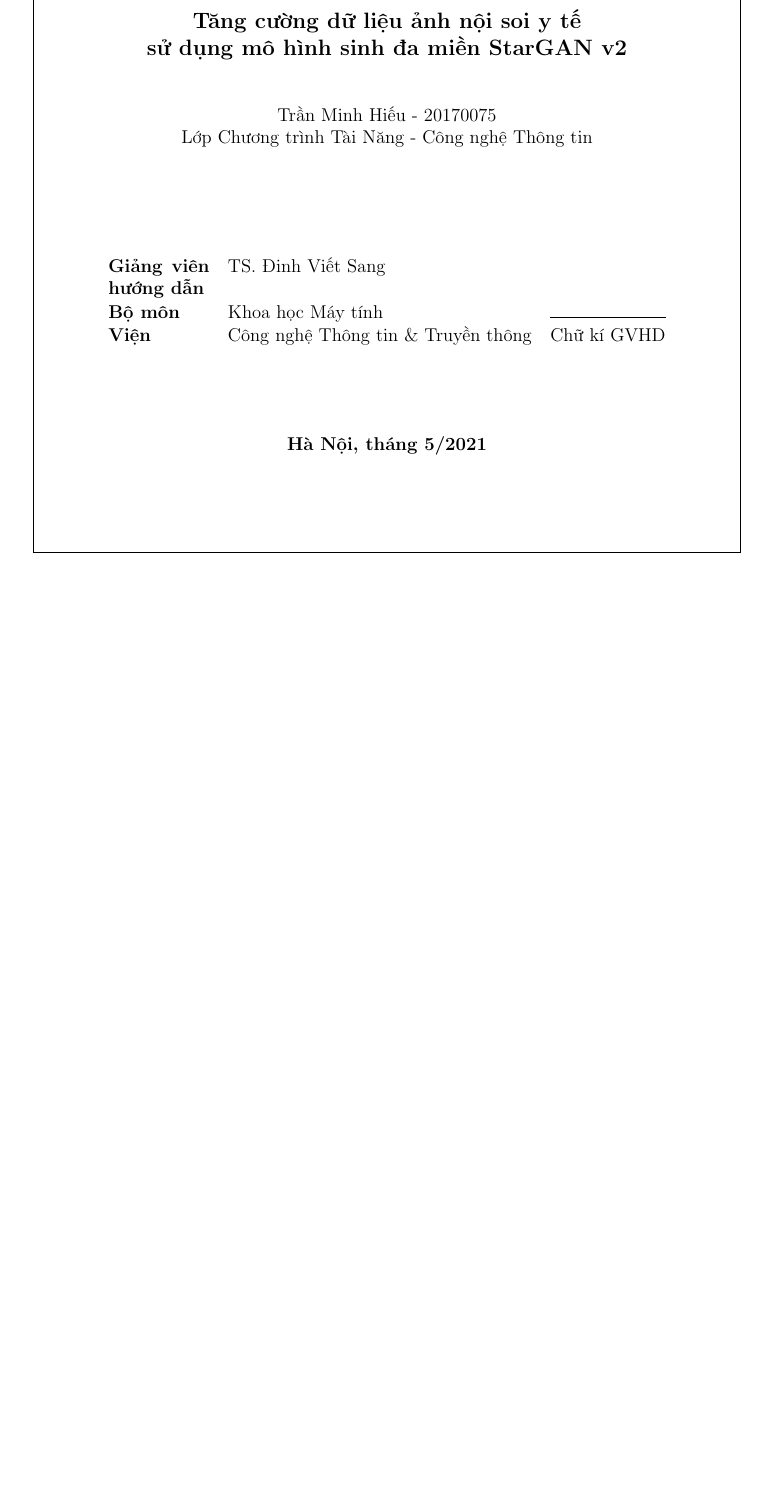
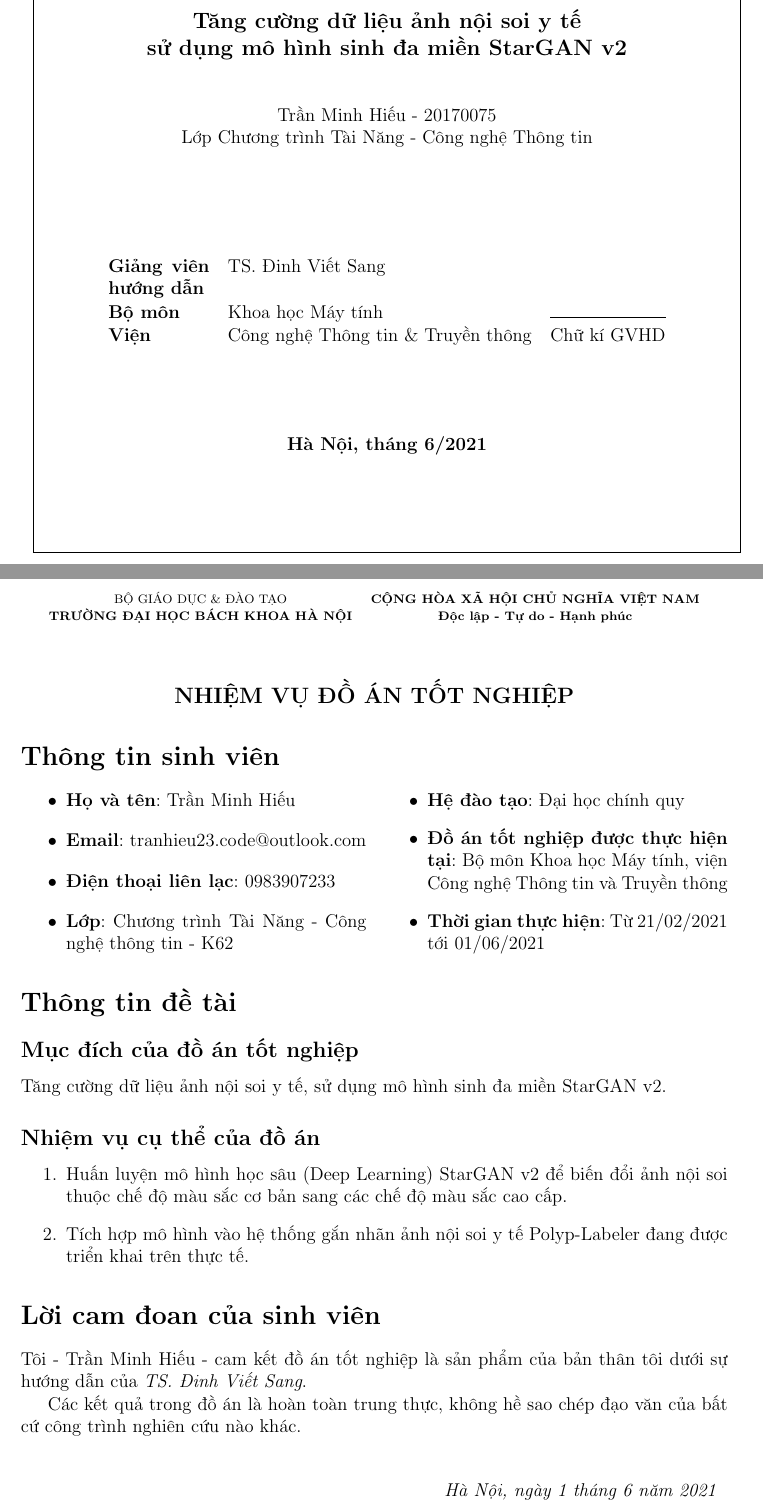
Before and after one commit to tranHieuDev23/Thesis, a LaTeX document (main.tex): part of page 1 of 58 before the commit and two parts of pages 1 and 2 of 60 after it, the two joined at a grey line, cut so that both start at the same text, the shorter picture padded with empty space. Compiled offline with pdfLaTeX.

Commit message:
Add thesis description pages

```diff
--- a/main.tex
+++ b/main.tex
@@ -32,6 +32,7 @@
 \usepackage{adjustbox}
 \usepackage{diagbox}
 \usepackage[nottoc,notlot,notlof]{tocbibind}
+\usepackage{multicol}
 
 \bibliographystyle{unsrt}
 
@@ -67,60 +68,60 @@
 
 \vspace{1.0cm}
 \begin{center}
-    \textbf{{Hà Nội, tháng 5/2021}}\\
+    \textbf{{Hà Nội, tháng 6/2021}}\\
 \end{center}
 
-% \newpage
-
-% \begin{center}
-%     \fontsize{8pt}{1}\selectfont{
-%         \begin{tabular}{c c}
-%             BỘ GIÁO DỤC \& ĐÀO TẠO                   & \textbf{CỘNG HÒA XÃ HỘI CHỦ NGHĨA VIỆT NAM} \\
-%             \textbf{TRƯỜNG ĐẠI HỌC BÁCH KHOA HÀ NỘI} & \textbf{Độc lập - Tự do - Hạnh phúc}
-%         \end{tabular}
-%     }
-% \end{center}
-
-% \vspace{1.0cm}
-% \begin{center}
-%     \large\textbf{NHIỆM VỤ \\
-%         ĐỒ ÁN TỐT NGHIỆP}
-% \end{center}
-
-% \vspace{0.5cm}
-% \justify
-% Họ và tên sinh viên: Trần Minh Hiếu \\
-% Khóa: K62, Viện: Công nghệ Thông tin và Truyền thông, Lớp: Chương trình Tài Năng
-
-% \textit{1. Tên đề tài}
-
-% Tăng cường dữ liệu ảnh nội soi y tế sử dụng mô hình sinh đa miền StarGAN v2.
-
-% \textit{2. Nội dung đề tài}
-
-% Ung thư đường tiêu hóa là một trong những nguyên nhân gây tử vong hàng đầu trên thế giới. May mắn thay, sự phát triển của công nghệ nội soi đường tiêu hóa giúp chúng ta có thể sớm nhận biết và điều trị các triệu chứng ung thư, đặc biệt là trong giai đoạn đầu của bệnh lý. Từ những năm 2000, các kĩ thuật tăng cường chất lượng ảnh nội soi bằng phần cứng (hardware-based image-enhanced endoscopy hay IEE) như BLI (Blue Laser Imagining) hay LCI (Linked Color Imagining) bắt đầu trở nên phổ biến, dần thay thế các kĩ thuật nội soi sử dụng đèn trắng nhuộm màu. Tuy nhiên, do những hạn chế về ngân sách và chính sách đầu tư, việc triển khai các dụng cụ nội soi tích hợp các chức năng này còn gặp nhiều khó khăn.
-
-% Đồ án này hướng tới việc đào tạo mô hình học sâu (Deep Learning) StarGAN v2 để đổi màu ảnh nội soi thuộc chế độ màu sắc cơ bản sang các chế độ màu sắc cao cấp, cũng như tích hợp mô hình này vào hệ thống gắn nhãn ảnh nội soi y tế Polyp-Labeler đang được triển khai trên thực tế. Qua đồ án tốt nghiệp này, em hy vọng có thể giúp các bác sĩ tiếp cận với những chức năng nội soi tiên tiến mà không bị ngăn cản bởi rào cản về kinh tế.
-
-% \textit{3. Cán bộ hướng dẫn}
-
-% TS. Đinh Viết Sang, giảng viên bộ môn Khoa học Máy tính, viện Công nghệ Thông tin và Truyền thông, trường Đại học Bách khoa Hà Nội.
-
-% \textit{4. Thời gian giao đề tài}
-
-% Tháng 2 năm 2021.
-
-% \textit{5. Thời gian hoàn thành}
-
-% Tháng 6 năm 2021.
-
-% \vspace{1cm}
-% \begin{center}
-%     \fontsize{10pt}{1}\selectfont{
-%         \begin{tabular}{c c c}
-%             \textit{Hà Nội, ngày 19 tháng 5 năm 2021} &                           &                                \\
-%             \textbf{LÃNH ĐẠO BỘ MÔN}                  & \textbf{CÁN BỘ HƯỚNG DẪN} & \textbf{SINH VIÊN THỰC HIỆN}   \\
-%                                                       &                           & \textit{(Ký và ghi rõ họ tên)}
-%         \end{tabular}
-%     }
-% \end{center}
+\newpage
+
+\begin{center}
+    \fontsize{8pt}{1}\selectfont{
+        \begin{tabular}{c c}
+            BỘ GIÁO DỤC \& ĐÀO TẠO                   & \textbf{CỘNG HÒA XÃ HỘI CHỦ NGHĨA VIỆT NAM} \\
+            \textbf{TRƯỜNG ĐẠI HỌC BÁCH KHOA HÀ NỘI} & \textbf{Độc lập - Tự do - Hạnh phúc}
+        \end{tabular}
+    }
+\end{center}
+
+\vspace{0.3cm}
+\begin{center}
+    \large\textbf{NHIỆM VỤ ĐỒ ÁN TỐT NGHIỆP}
+\end{center}
+
+\section*{Thông tin sinh viên}
+
+\begin{multicols}{2}
+    \begin{itemize}
+        \item \textbf{Họ và tên}: Trần Minh Hiếu
+        \item \textbf{Email}: \href{mailto:tranhieu23.code@outlook.com}{tranhieu23.code@outlook.com}
+        \item \textbf{Điện thoại liên lạc}: 0983907233
+        \item \textbf{Lớp}: Chương trình Tài Năng - Công nghệ thông tin - K62
+        \item \textbf{Hệ đào tạo}: Đại học chính quy
+        \item \textbf{Đồ án tốt nghiệp được thực hiện tại}: Bộ môn Khoa học Máy tính, viện Công nghệ Thông tin và Truyền thông
+        \item \textbf{Thời gian thực hiện}: Từ 21/02/2021 tới 01/06/2021
+    \end{itemize}
+\end{multicols}
+
+\section*{Thông tin đề tài}
+
+\subsection*{Mục đích của đồ án tốt nghiệp}
+
+Tăng cường dữ liệu ảnh nội soi y tế, sử dụng mô hình sinh đa miền StarGAN v2.
+
+\subsection*{Nhiệm vụ cụ thể của đồ án}
+
+\begin{enumerate}
+    \item Huấn luyện mô hình học sâu (Deep Learning) StarGAN v2 để biến đổi ảnh nội soi thuộc chế độ màu sắc cơ bản sang các chế độ màu sắc cao cấp.
+    \item Tích hợp mô hình vào hệ thống gắn nhãn ảnh nội soi y tế Polyp-Labeler đang được triển khai trên thực tế.
+\end{enumerate}
+
+\section*{Lời cam đoan của sinh viên}
+
+Tôi - Trần Minh Hiếu - cam kết đồ án tốt nghiệp là sản phẩm của bản thân tôi dưới sự hướng dẫn của \textit{TS. Đinh Viết Sang}.
+
+Các kết quả trong đồ án là hoàn toàn trung thực, không hề sao chép đạo văn của bất cứ công trình nghiên cứu nào khác.
+
+\vspace{0.5cm}
+\begin{flushright}
+    \begin{tabular}{c}
+        \textit{Hà Nội, ngày 1 tháng 6 năm 2021} \\
+        \textbf{SINH VIÊN THỰC HIỆN}             \\
@@ -126,0 +137 @@
+\newpage
```
Also changed, not shown: main.tex (36 more changed lines).
